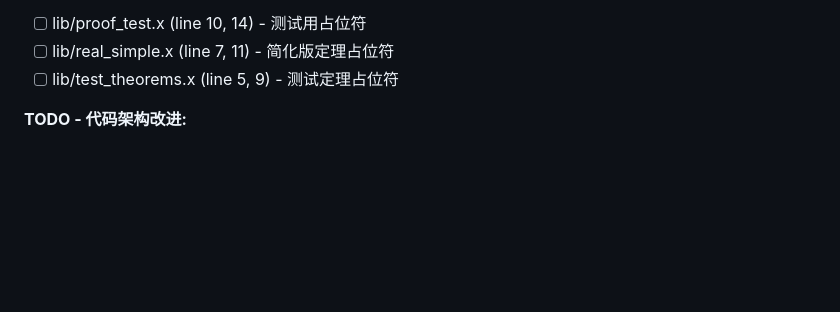
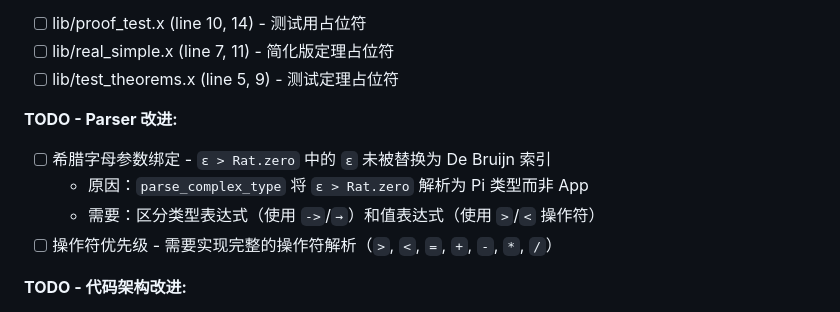
Before and after one commit to yanzhenqiang/tinycic, a Markdown page: DESIGN.MD, the part around the change. Drawn GitHub-style; blank space fills up the shorter version.

Commit message:
更新 DESIGN.MD 添加 Parser TODO

```diff
--- a/DESIGN.MD
+++ b/DESIGN.MD
@@ -216,6 +216,12 @@ env.add_inductive() / env.add_constant()
 - [ ] lib/proof_test.x (line 10, 14) - 测试用占位符
 - [ ] lib/real_simple.x (line 7, 11) - 简化版定理占位符
 - [ ] lib/test_theorems.x (line 5, 9) - 测试定理占位符
+
+**TODO - Parser 改进:**
+- [ ] 希腊字母参数绑定 - `ε > Rat.zero` 中的 `ε` 未被替换为 De Bruijn 索引
+  - 原因：`parse_complex_type` 将 `ε > Rat.zero` 解析为 Pi 类型而非 App
+  - 需要：区分类型表达式（使用 `->`/`→`）和值表达式（使用 `>`/`<` 操作符）
+- [ ] 操作符优先级 - 需要实现完整的操作符解析（`>`, `<`, `=`, `+`, `-`, `*`, `/`）
 
 **TODO - 代码架构改进:**
 - [ ] 加载 def 时 Rust 和 .x 没有完全分离 - `load_def_from_file` 仍依赖手动调用，应将 def 加载也改为纯 .x 文件驱动
```
